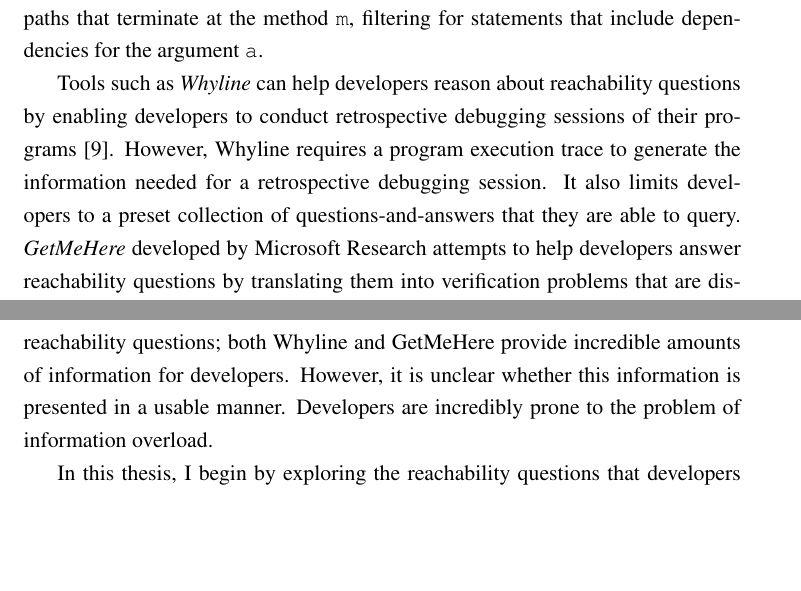
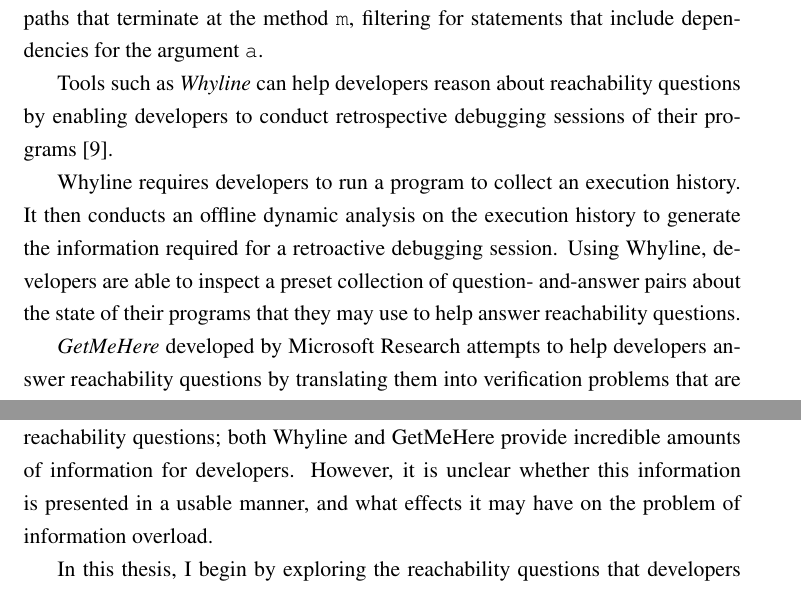
Before and after one commit to jyoo980/thesis, a LaTeX thesis (diss.tex, which reads intro.tex): two parts of pages 14 and 15 of 30, joined at a grey line, cut so that both start at the same text, the shorter picture padded with empty space. Compiled offline with pdfLaTeX.

Commit message:
Rework Intro: adding paragraph on Whyline (offline dynamic analysis)
  * Adding a paragraph on how Whyline is offline dynamic anal.
    * Setting up for an in-depth exploration in the related work section.
  * TODO: maybe think about how to insert some figures?

```diff
--- a/intro.tex
+++ b/intro.tex
@@ -75,10 +75,18 @@ the argument \texttt{a}.
 \par Tools such as \emph{Whyline} can help developers reason about
 reachability questions by enabling developers to conduct retrospective
 debugging sessions of their programs \cite{ko-2004-whyline}.
-However, Whyline requires a program execution trace to generate the information
-needed for a retrospective debugging session. It also limits developers to a
-preset collection of questions-and-answers that they are able to
-query.
+
+Whyline requires developers to run a program to collect an execution history.
+It then conducts an offline dynamic analysis on the execution history to
+generate the information required for a retroactive debugging session.
+Using Whyline, developers are able to inspect a preset collection of question-
+and-answer pairs about the state of their programs that they may use to help
+answer reachability questions.
+
+% TODO: maybe include a figure of the Whyline interface, talk a little bit
+%       about how it looks, and how it's different from what developers
+%       usually see.
+
 \emph{GetMeHere} developed by Microsoft Research attempts to help developers
 answer reachability questions by translating them into verification problems
 that are dispatched to an \ac{SMT} solver \cite{barnett-2014-get}.
@@ -93,8 +101,7 @@ are more representative of production software systems today.
 answering reachability questions; both Whyline and GetMeHere provide incredible
 amounts of information for developers.
 However, it is unclear whether this information is presented in a usable
-manner.
-Developers are incredibly prone to the problem of information overload.
+manner, and what effects it may have on the problem of information overload.
 % TODO: citation needed.
 
 \par In this thesis, I begin by exploring the reachability questions that
```
